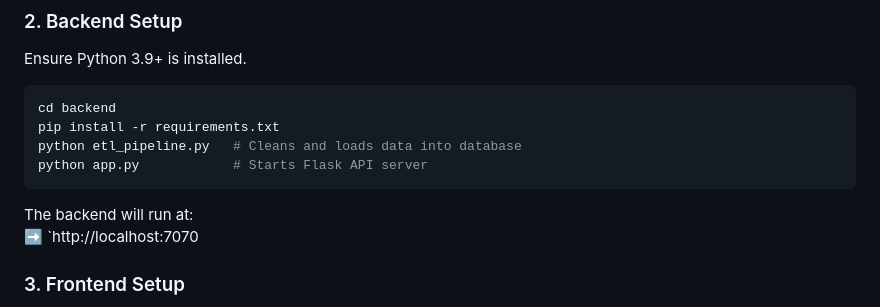
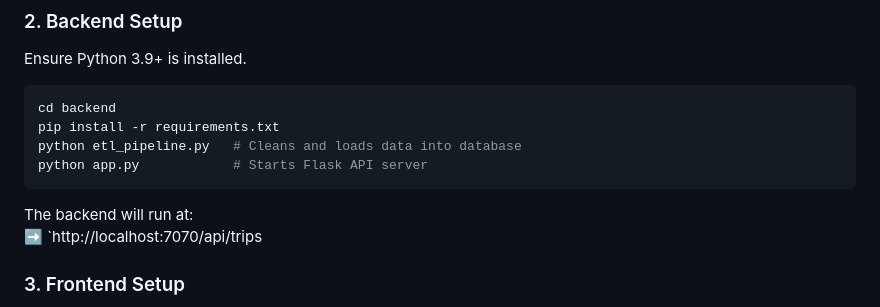
Before and after one commit to AureleKarega/Team-5-Summative_Enteprise_Web_Development, a Markdown page: README.md, the part around the change. GitHub-like rendering.

````diff
--- a/README.md
+++ b/README.md
@@ -29,7 +29,7 @@ python app.py            # Starts Flask API server
 ```
 
 The backend will run at:
-➡️ `http://localhost:7070
+➡️ `http://localhost:7070/api/trips
 
 ### 3. Frontend Setup
 Open `frontend/index.html` in your browser or use Live Server in VS Code.
````
